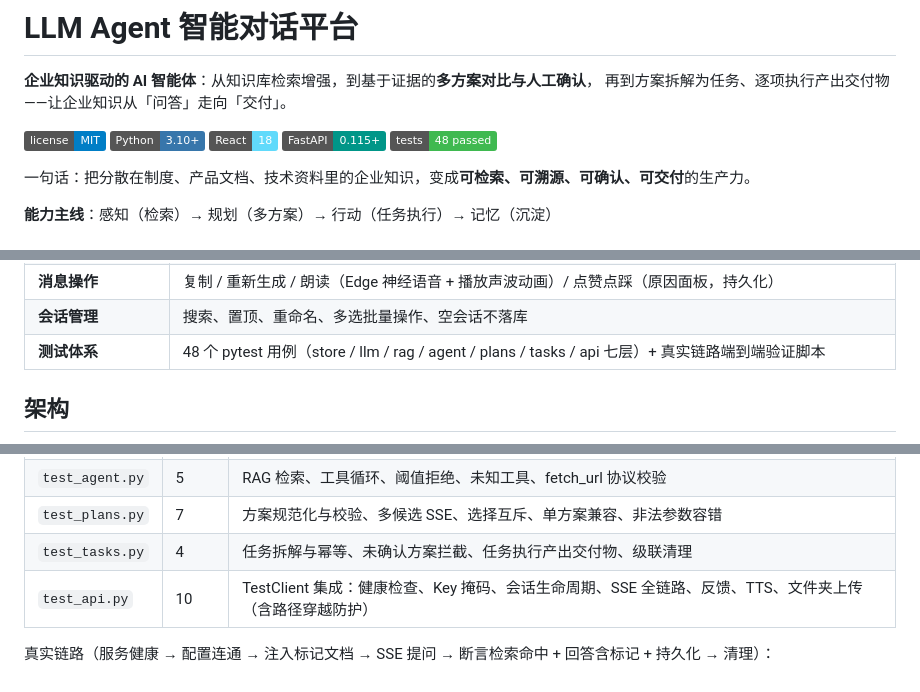
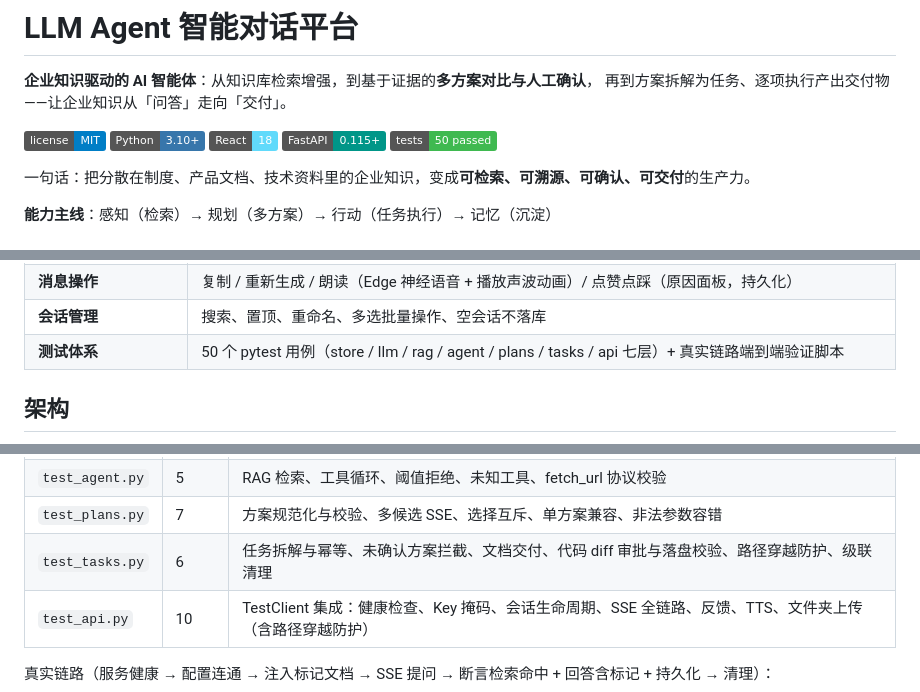
Before and after one commit to Xxcool/llm-agent, a Markdown page: README.md, 3 parts joined by grey strips. Rendered like a GitHub page; badges without logos.

```diff
--- a/README.md
+++ b/README.md
@@ -7,7 +7,7 @@
 [![Python](https://img.shields.io/badge/Python-3.10%2B-3776AB?logo=python&logoColor=white)](backend/requirements.txt)
 [![React](https://img.shields.io/badge/React-18-61DAFB?logo=react&logoColor=white)](frontend/package.json)
 [![FastAPI](https://img.shields.io/badge/FastAPI-0.115%2B-009688?logo=fastapi&logoColor=white)](backend/requirements.txt)
-[![Tests](https://img.shields.io/badge/tests-48%20passed-3fb950)](backend/tests)
+[![Tests](https://img.shields.io/badge/tests-50%20passed-3fb950)](backend/tests)
 
 一句话：把分散在制度、产品文档、技术资料里的企业知识，变成**可检索、可溯源、可确认、可交付**的生产力。
 
@@ -47,7 +48,7 @@
 | **富文本渲染** | 代码块（高亮/复制/下载）、表格（复制 CSV）、mermaid 流程图、LaTeX 公式、图片/音视频/文件卡片 |
 | **消息操作** | 复制 / 重新生成 / 朗读（Edge 神经语音 + 播放声波动画）/ 点赞点踩（原因面板，持久化） |
 | **会话管理** | 搜索、置顶、重命名、多选批量操作、空会话不落库 |
-| **测试体系** | 48 个 pytest 用例（store / llm / rag / agent / plans / tasks / api 七层）+ 真实链路端到端验证脚本 |
+| **测试体系** | 50 个 pytest 用例（store / llm / rag / agent / plans / tasks / api 七层）+ 真实链路端到端验证脚本 |
 
 ## 架构
 
@@ -219,7 +222,7 @@ cd backend && .venv/bin/python -m pytest tests -q
 | `test_rag.py` | 4 | 入库增量、已删文件脏块清理、delete_source |
 | `test_agent.py` | 5 | RAG 检索、工具循环、阈值拒绝、未知工具、fetch_url 协议校验 |
 | `test_plans.py` | 7 | 方案规范化与校验、多候选 SSE、选择互斥、单方案兼容、非法参数容错 |
-| `test_tasks.py` | 4 | 任务拆解与幂等、未确认方案拦截、任务执行产出交付物、级联清理 |
+| `test_tasks.py` | 6 | 任务拆解与幂等、未确认方案拦截、文档交付、代码 diff 审批与落盘校验、路径穿越防护、级联清理 |
 | `test_api.py` | 10 | TestClient 集成：健康检查、Key 掩码、会话生命周期、SSE 全链路、反馈、TTS、文件夹上传（含路径穿越防护） |
 
 真实链路（服务健康 → 配置连通 → 注入标记文档 → SSE 提问 → 断言检索命中 + 回答含标记 + 持久化 → 清理）：
```
Also changed, not shown: other parts of README.md (+10 -7 lines), docs/ROADMAP.md (+10 -2 lines), docs/screenshots/code-diff.png (added), 10 other files.
